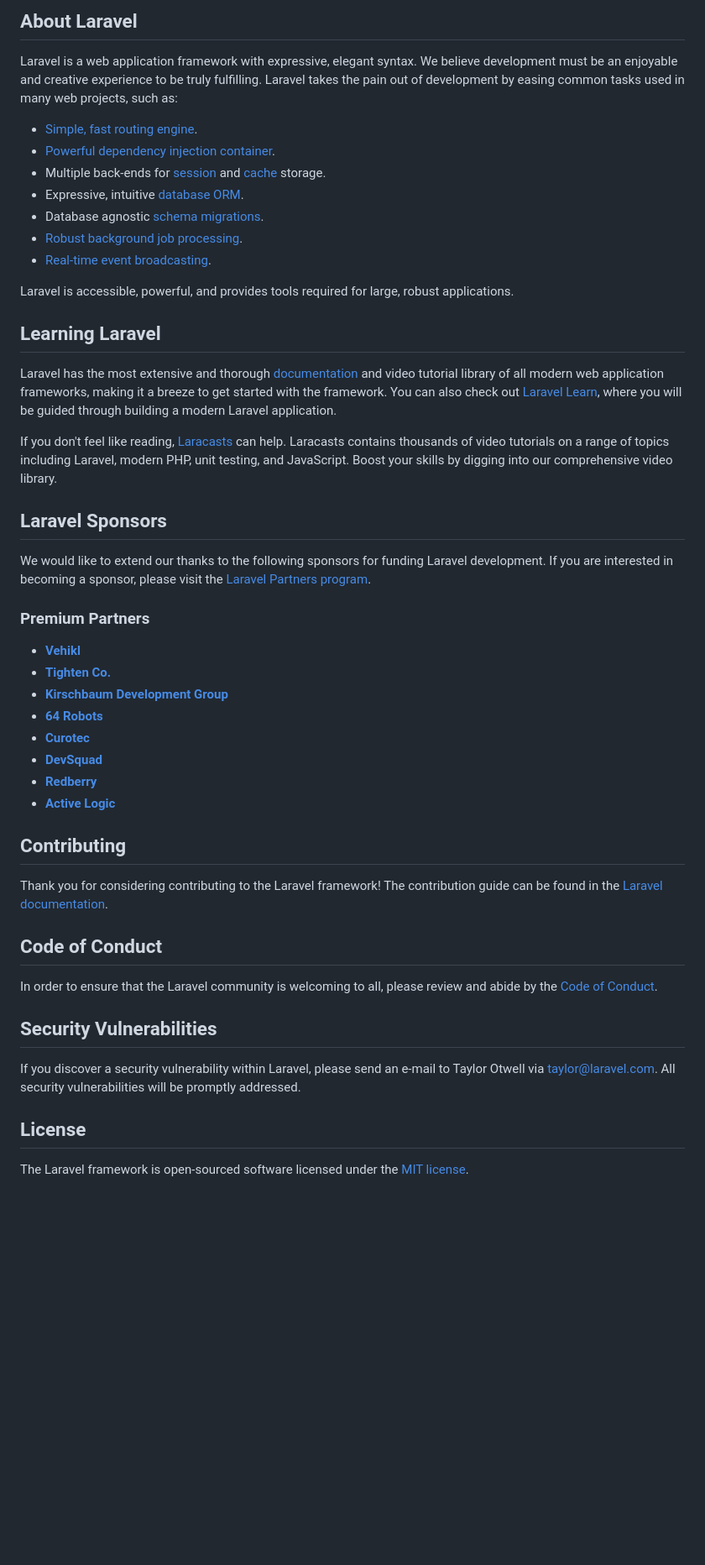
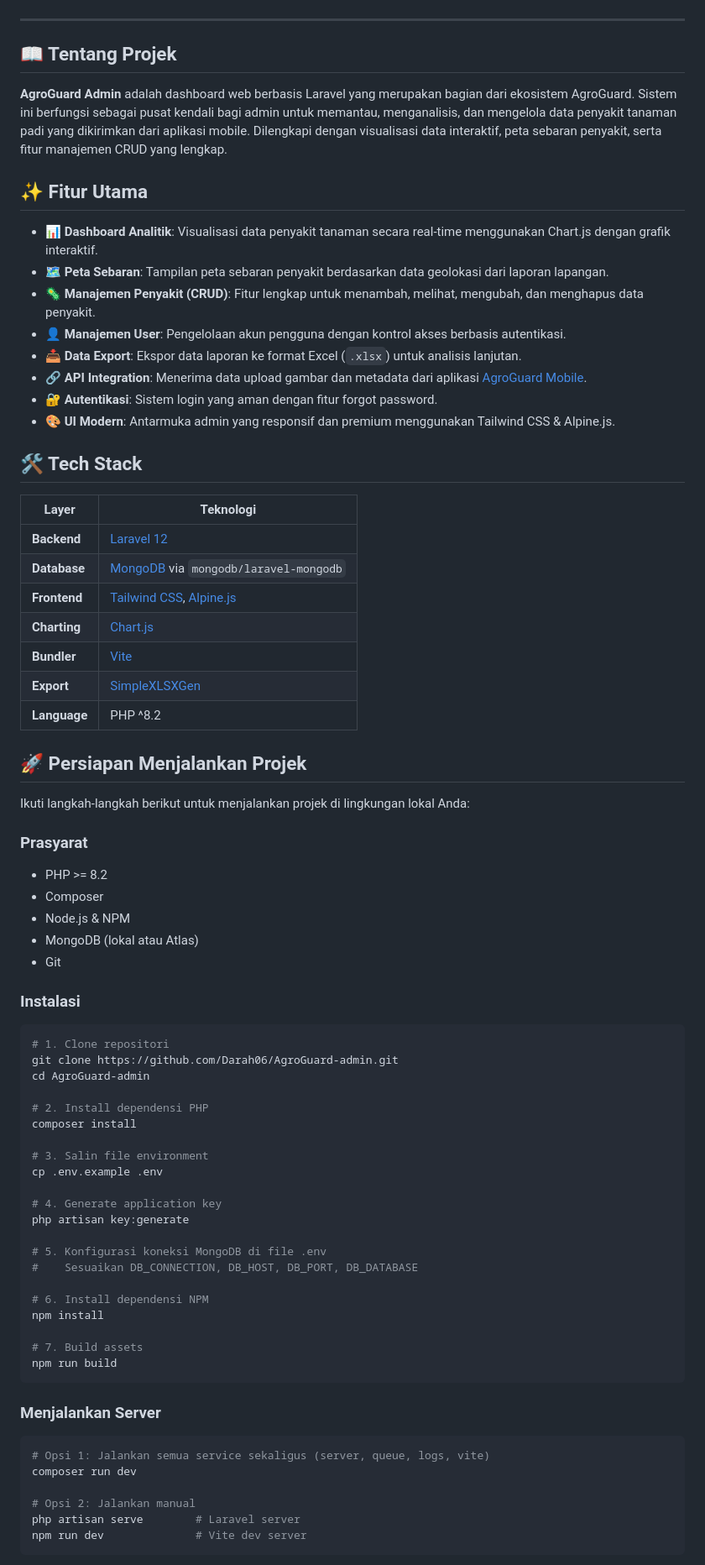
Before and after one commit to DaraH06/AgroGuard, a Markdown page: README.md, the part around one of its changes. Shown at 84% size. Rendered like a GitHub page; blank space fills up the shorter version.

Commit message:
docs: rewrite README to reflect AgroGuard-admin project details and documentation

````diff
--- a/README.md
+++ b/README.md
@@ -9,51 +12,81 @@
 
-## About Laravel
+</div>
 
-Laravel is a web application framework with expressive, elegant syntax. We believe development must be an enjoyable and creative experience to be truly fulfilling. Laravel takes the pain out of development by easing common tasks used in many web projects, such as:
+---
 
-- [Simple, fast routing engine](https://laravel.com/docs/routing).
-- [Powerful dependency injection container](https://laravel.com/docs/container).
-- Multiple back-ends for [session](https://laravel.com/docs/session) and [cache](https://laravel.com/docs/cache) storage.
-- Expressive, intuitive [database ORM](https://laravel.com/docs/eloquent).
-- Database agnostic [schema migrations](https://laravel.com/docs/migrations).
-- [Robust background job processing](https://laravel.com/docs/queues).
-- [Real-time event broadcasting](https://laravel.com/docs/broadcasting).
+## 📖 Tentang Projek
 
-Laravel is accessible, powerful, and provides tools required for large, robust applications.
+**AgroGuard Admin** adalah dashboard web berbasis Laravel yang merupakan bagian dari ekosistem AgroGuard. Sistem ini berfungsi sebagai pusat kendali bagi admin untuk memantau, menganalisis, dan mengelola data penyakit tanaman padi yang dikirimkan dari aplikasi mobile. Dilengkapi dengan visualisasi data interaktif, peta sebaran penyakit, serta fitur manajemen CRUD yang lengkap.
 
-## Learning Laravel
+## ✨ Fitur Utama
 
-Laravel has the most extensive and thorough [documentation](https://laravel.com/docs) and video tutorial library of all modern web application frameworks, making it a breeze to get started with the framework. You can also check out [Laravel Learn](https://laravel.com/learn), where you will be guided through building a modern Laravel application.
+- 📊 **Dashboard Analitik**: Visualisasi data penyakit tanaman secara real-time menggunakan Chart.js dengan grafik interaktif.
+- 🗺️ **Peta Sebaran**: Tampilan peta sebaran penyakit berdasarkan data geolokasi dari laporan lapangan.
+- 🦠 **Manajemen Penyakit (CRUD)**: Fitur lengkap untuk menambah, melihat, mengubah, dan menghapus data penyakit.
+- 👤 **Manajemen User**: Pengelolaan akun pengguna dengan kontrol akses berbasis autentikasi.
+- 📥 **Data Export**: Ekspor data laporan ke format Excel (`.xlsx`) untuk analisis lanjutan.
+- 🔗 **API Integration**: Menerima data upload gambar dan metadata dari aplikasi [AgroGuard Mobile](https://github.com/Darah06/AgroGuard-mobile).
+- 🔐 **Autentikasi**: Sistem login yang aman dengan fitur forgot password.
+- 🎨 **UI Modern**: Antarmuka admin yang responsif dan premium menggunakan Tailwind CSS & Alpine.js.
 
-If you don't feel like reading, [Laracasts](https://laracasts.com) can help. Laracasts contains thousands of video tutorials on a range of topics including Laravel, modern PHP, unit testing, and JavaScript. Boost your skills by digging into our comprehensive video library.
+## 🛠️ Tech Stack
 
-## Laravel Sponsors
+| Layer        | Teknologi                                                          |
+| ------------ | ------------------------------------------------------------------ |
+| **Backend**  | [Laravel 12](https://laravel.com/)                                 |
+| **Database** | [MongoDB](https://www.mongodb.com/) via `mongodb/laravel-mongodb`  |
+| **Frontend** | [Tailwind CSS](https://tailwindcss.com/), [Alpine.js](https://alpinejs.dev/) |
+| **Charting** | [Chart.js](https://www.chartjs.org/)                               |
+| **Bundler**  | [Vite](https://vitejs.dev/)                                       |
+| **Export**   | [SimpleXLSXGen](https://github.com/shuchkin/simplexlsxgen)        |
+| **Language** | PHP ^8.2                                                           |
 
-We would like to extend our thanks to the following sponsors for funding Laravel development. If you are interested in becoming a sponsor, please visit the [Laravel Partners program](https://partners.laravel.com).
+## 🚀 Persiapan Menjalankan Projek
 
-### Premium Partners
+Ikuti langkah-langkah berikut untuk menjalankan projek di lingkungan lokal Anda:
 
-- **[Vehikl](https://vehikl.com)**
-- **[Tighten Co.](https://tighten.co)**
-- **[Kirschbaum Development Group](https://kirschbaumdevelopment.com)**
-- **[64 Robots](https://64robots.com)**
-- **[Curotec](https://www.curotec.com/services/technologies/laravel)**
-- **[DevSquad](https://devsquad.com/hire-laravel-developers)**
-- **[Redberry](https://redberry.international/laravel-development)**
-- **[Active Logic](https://activelogic.com)**
+### Prasyarat
 
-## Contributing
+- PHP >= 8.2
+- Composer
+- Node.js & NPM
+- MongoDB (lokal atau Atlas)
+- Git
 
-Thank you for considering contributing to the Laravel framework! The contribution guide can be found in the [Laravel documentation](https://laravel.com/docs/contributions).
+### Instalasi
 
-## Code of Conduct
+```bash
+# 1. Clone repositori
+git clone https://github.com/Darah06/AgroGuard-admin.git
+cd AgroGuard-admin
 
-In order to ensure that the Laravel community is welcoming to all, please review and abide by the [Code of Conduct](https://laravel.com/docs/contributions#code-of-conduct).
+# 2. Install dependensi PHP
+composer install
 
-## Security Vulnerabilities
+# 3. Salin file environment
+cp .env.example .env
 
-If you discover a security vulnerability within Laravel, please send an e-mail to Taylor Otwell via [taylor@laravel.com](mailto:taylor@laravel.com). All security vulnerabilities will be promptly addressed.
+# 4. Generate application key
+php artisan key:generate
 
-## License
+# 5. Konfigurasi koneksi MongoDB di file .env
+#    Sesuaikan DB_CONNECTION, DB_HOST, DB_PORT, DB_DATABASE
 
-The Laravel framework is open-sourced software licensed under the [MIT license](https://opensource.org/licenses/MIT).
+# 6. Install dependensi NPM
+npm install
+
+# 7. Build assets
+npm run build
+```
+
+### Menjalankan Server
+
+```bash
+# Opsi 1: Jalankan semua service sekaligus (server, queue, logs, vite)
+composer run dev
+
+# Opsi 2: Jalankan manual
+php artisan serve        # Laravel server
+npm run dev              # Vite dev server
+```
+
````
Also changed, not shown: other parts of README.md (+72 -7 lines).
